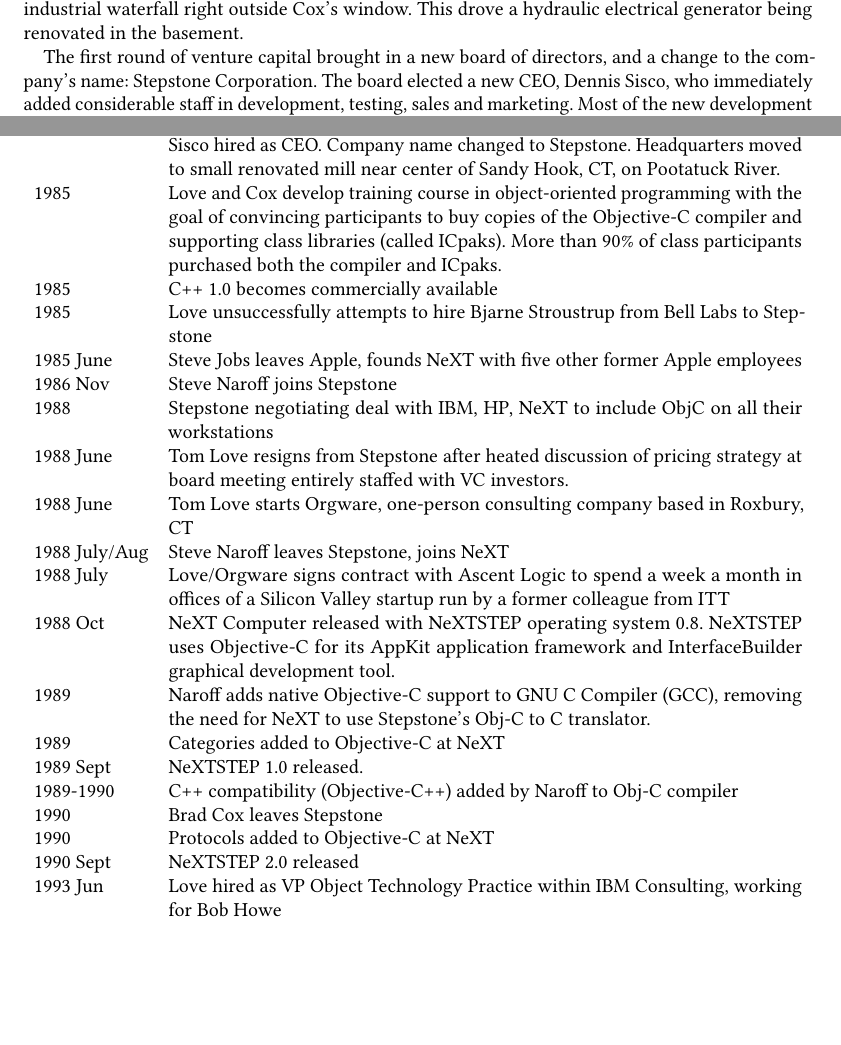
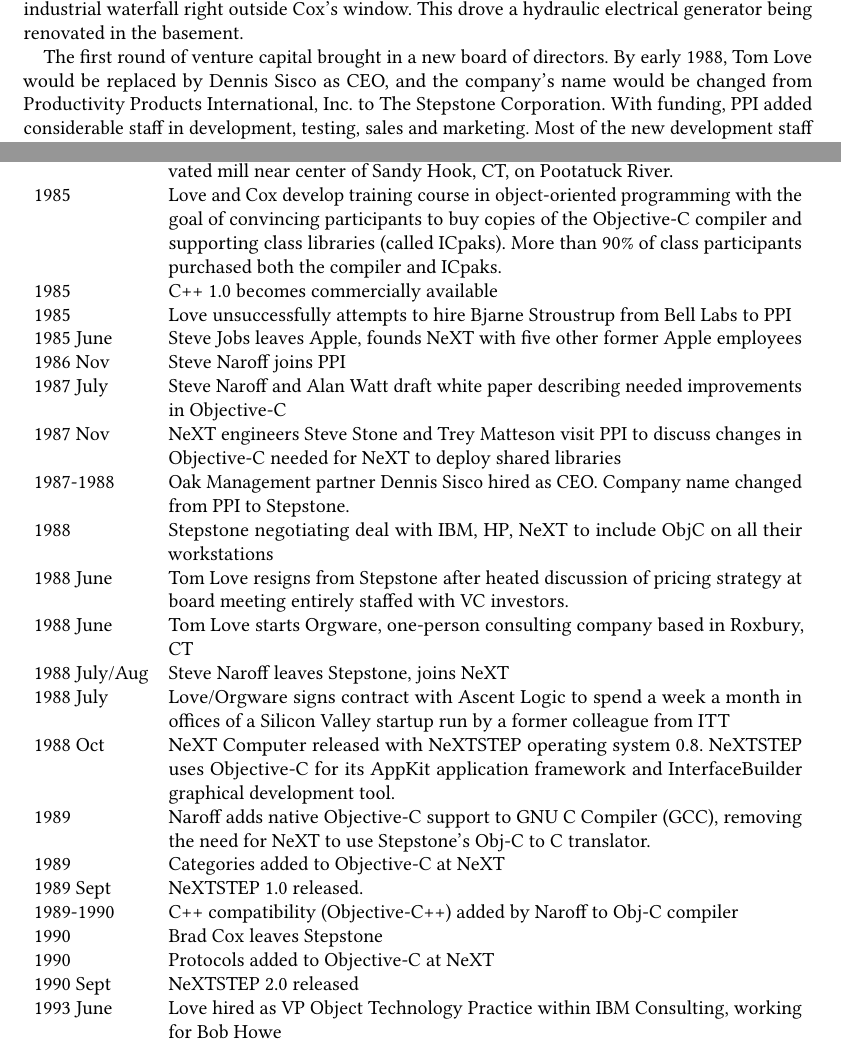
Before and after one commit to hansnhsu/HOPL-IV_ObjC, a LaTeX paper (HOPL-IV_ObjC.tex): two parts of pages 14 and 31 of 37, joined at a grey line, cut so that both start at the same text, the shorter picture padded with empty space. Compiled offline with pdfLaTeX.

Commit message:
Made changes in regard to precise timing of PPI to Stepstone name change
Documents provided by Naroff (including those included in the
Appendices) show that the name of the company was still PPI in Nov
1987, not changed in 1985 as the timeline provided by Love suggested.
Also Naroff verified that Dennis Sisco did not become CEO until late
1987, also not in 1985. I’ve made changes to both the timeline and to
the text to reflect this.

```diff
--- a/HOPL-IV_ObjC.tex
+++ b/HOPL-IV_ObjC.tex
@@ -427,7 +427,7 @@
 
 The company moved from its original quarters in a renovated dentist's offices to a rustic fire-hose factory in Sandy Hook, CT. This was a beautiful historic site with antique exposed beams and an industrial waterfall right outside Cox's window. This drove a hydraulic electrical generator being renovated in the basement.
 
-The first round of venture capital brought in a new board of directors, and a change to the company's name: Stepstone Corporation. The board elected a new CEO, Dennis Sisco, who immediately added considerable staff in development, testing, sales and marketing. Most of the new development staff were former colleagues from ITT, including Alan Watt, Donn Combelic (an ITT executive who'd decided to become a C programmer when he retired, who led Stepstone's Quality Assurance \citep[13--14]{love_skype_2019}), and Ken Hamer-Hodges (one of System 1240's lead designers). One exception was Steve Naroff, whose work will be discussed in more detail later (see section~\ref{sec-SteveNaroffJoinsStepstone1986}).
+The first round of venture capital brought in a new board of directors. By early 1988, Tom Love would be replaced by Dennis Sisco as CEO, and the company's name would be changed from Productivity Products International, Inc. to The Stepstone Corporation. With funding, PPI added considerable staff in development, testing, sales and marketing. Most of the new development staff were former colleagues from ITT, including Alan Watt, Donn Combelic (an ITT executive who'd decided to become a C programmer when he retired, who led PPI's Quality Assurance \citep[13--14]{love_skype_2019}), and Ken Hamer-Hodges (one of System 1240's lead designers). One exception was Steve Naroff, whose work will be discussed in more detail later (see section~\ref{sec-SteveNaroffJoinsStepstone1986}).
 
 Cox turned the compiler and foundation library over to the development team (managed by Hamer-Hodges) and focused his attention on new product research. Naroff and Watt took over responsibility for the Objective-C language, while Cox and others worked on the ICpak libraries, including a library of graphical user interface components modeled after Smalltalk's. This was ultimately marketed as ICpak 201, alongside the foundation library, ICpak 101, which was bundled with the compiler. Creating a cross-platform graphics library was time-consuming and resource intensive, as every platform had its own proprietary windowing system. MIT's X Window system was not made public until years later. Stepstone developed a primitive graphics portability layer, based initially on Sun's windowing system, and used that to build the user-accessible functionality of ICpak 201. Around this time Cox developed Producer, the Smalltalk to Objective-C converter, to keep the graphics API as close as possible to Smalltalk's  \citep{cox_producer:_1987}.
 
@@ -774,12 +774,15 @@
 1984 Jan 	& Stroustrup publishes C++ Technical report in Bell Labs CS Technical Journal (written summer 1983) \\
 1984 Jan	& Apple releases the Macintosh \\
 1984	& Love organizes angel financing with friends and family to provide necessary working capital to grow PPI \\
-1985	& Love contracts with K.C. Branscomb to help PPI get venture capital investors. This financing was led by Oak Management in Westport, CT with caveat that they bring in a full time/experienced CEO. Oak Management partner Dennis Sisco hired as CEO. Company name changed to Stepstone. Headquarters moved to small renovated mill near center of Sandy Hook, CT, on Pootatuck River. \\
+1985	& Love contracts with K.C. Branscomb to help PPI get venture capital investors. This financing was led by Oak Management in Westport, CT with caveat that they bring in a full time/experienced CEO. Headquarters moved to small renovated mill near center of Sandy Hook, CT, on Pootatuck River. \\
 1985	& Love and Cox develop training course in object-oriented programming with the goal of convincing participants to buy copies of the Objective-C compiler and supporting class libraries (called ICpaks). More than 90\% of class participants purchased both the compiler and ICpaks. \\
 1985 	& C++ 1.0 becomes commercially available \\
-1985	& Love unsuccessfully attempts to hire Bjarne Stroustrup from Bell Labs to Stepstone \\
+1985	& Love unsuccessfully attempts to hire Bjarne Stroustrup from Bell Labs to PPI \\
 1985 June	& Steve Jobs leaves Apple, founds NeXT with five other former Apple employees \\
-1986 Nov	& Steve Naroff joins Stepstone \\
+1986 Nov	& Steve Naroff joins PPI \\
+1987 July    & Steve Naroff and Alan Watt draft white paper describing needed improvements in Objective-C \\
+1987 Nov    & NeXT engineers Steve Stone and Trey Matteson visit PPI to discuss changes in Objective-C needed for NeXT to deploy shared libraries \\
+1987-1988   & Oak Management partner Dennis Sisco hired as CEO. Company name changed from PPI to Stepstone. \\
 1988 	& Stepstone negotiating deal with IBM, HP, NeXT to include ObjC on all their workstations \\
 1988 June	& Tom Love resigns from Stepstone after heated discussion of pricing strategy at board meeting entirely staffed with VC investors. \\
 1988 June	& Tom Love starts Orgware, one-person consulting company based in Roxbury, CT \\
@@ -793,7 +796,7 @@
 1990 	& Brad Cox leaves Stepstone \\
 1990 	& Protocols added to Objective-C at NeXT \\
 1990 Sept	& NeXTSTEP 2.0 released \\
-1993 Jun	& Love hired as VP Object Technology Practice within IBM Consulting, working for Bob Howe \\
+1993 June	& Love hired as VP Object Technology Practice within IBM Consulting, working for Bob Howe \\
 1992 Sept	& NeXTSTEP 3.0 released \\
 1993 May	& NeXTSTEP 3.1 for Intel i386 architecture released \\
 1994 July	& Steve Naroff briefly leaves NeXT for IBM \\
```
Also changed, not shown: HOPL-IV_ObjC.tex (16 more changed lines).
